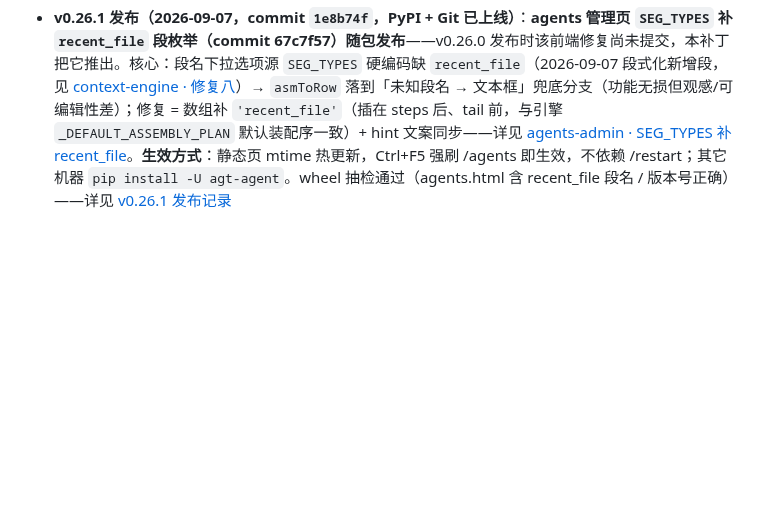
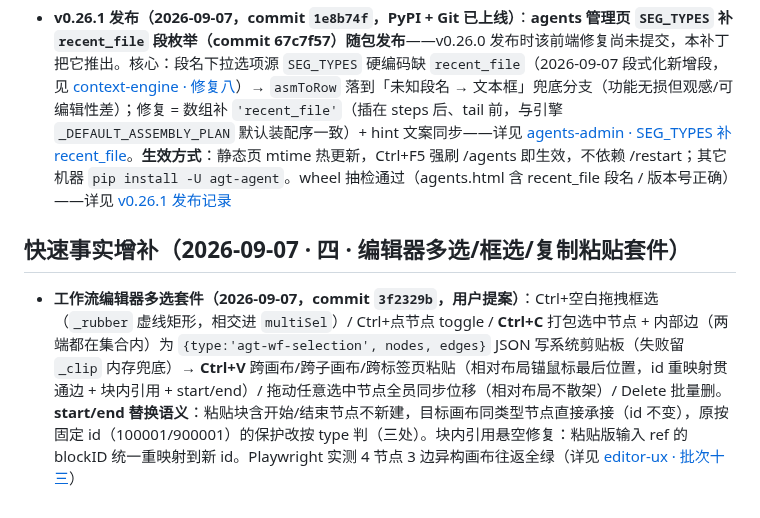
Before and after one commit to vgp7758/Agt, a Markdown page: .agent/wiki/home.md, the part around the change. Rendered like a GitHub page; blank space fills up the shorter version.

Commit message:
docs: wiki auto-maintenance — [wiki-updater_3] done：wiki 维护完成。本轮工作记录（主 Agent 交互轮次 1：编辑器多选/框选/复制粘贴套件，commit `3f2329b`）已增量落库，两处章节级更新：
## 1. `features/editor-ux-improvements.md` — 新增「批次十三」章节

插在批次十二（`092a0df`）之后、「相关页面」之前，与既有批次序列衔接：

- **§28 交互清单**：Ctrl+空白框选（`_rubber` 虚线矩形、相交进 `multiSel`）/ Ctrl+点节点 toggle / Ctrl+C 打包 `{type:'agt-wf-selection', nodes, edges}` 写系统剪贴板（失败留 `_clip` 兜底）/ Ctrl+V 跨画布/跨子画布/跨标签页粘贴（相对布局锚 `_lastPt`）/ 拖动任意选中节点全员同步位移 / Delete 批量删；新状态变量四件套 + 进出子画布清空防串台
- **§29 复制/粘贴核心语义**：JSON 格式、内部边判定（两端都在集合内）、id 重映射三条链路（边重连 / 块内引用 blockID / start-end 承接）、键位细节（编辑态 `_editing` 排除 + 编辑中按 Ctrl 不重绘防 textarea 焦点丢失）
- **§30 start/end 替换语义**（用户插话补充）：不新建、同类型节点承接（id 不变）；**顺带修掉的坑**——start/end 保护原按固定 id（100001/900001）改按 type 判（三处）
- **§31 验证**：15 项结构断言 + Playwright 异构画布往返实测全绿；生效方式 Ctrl+F5 强刷

## 2. `home.md` — 末尾追加快速事实增补

「快速事实增补（2026-09-07 · 四 · 编辑器多选/框选/复制粘贴套件）」，一条浓缩条目含 commit、交互矩阵、start/end 替换语义与块内引用重映射修复，链接指向批次十三章节。

## 未动的部分

- **地图行**：home.md 里 editor-ux-improvements 行的「批次一~十二」描述未更新——该页存在两个同名「## 地图」章节（其一为空壳），章节工具按标题精确定位会有歧义，为避免误伤结构选择不动；批次十三的完整知识已在功能页 + 快速事实增补，导航信息不缺失
- **releases/**：纯前端功能、未发布版本，不建发布记录
- 无架构/引擎侧变更，其余页面不受影响

Co-authored-by: Agt <vgp123@foxmail.com>

```diff
--- a/.agent/wiki/home.md
+++ b/.agent/wiki/home.md
@@ -499,3 +499,7 @@
 ## 快速事实增补（2026-09-07 · 三 · v0.26.1 发布）
 
 - **v0.26.1 发布（2026-09-07，commit `1e8b74f`，PyPI + Git 已上线）**：**agents 管理页 `SEG_TYPES` 补 `recent_file` 段枚举（commit 67c7f57）随包发布**——v0.26.0 发布时该前端修复尚未提交，本补丁把它推出。核心：段名下拉选项源 `SEG_TYPES` 硬编码缺 `recent_file`（2026-09-07 段式化新增段，见 [context-engine · 修复八](../architecture/context-engine.md#修复八第四版段式化快照独立装配段-_seg_msgs_recent_file2026-09-07用户提案)）→ `asmToRow` 落到「未知段名 → 文本框」兜底分支（功能无损但观感/可编辑性差）；修复 = 数组补 `'recent_file'`（插在 steps 后、tail 前，与引擎 `_DEFAULT_ASSEMBLY_PLAN` 默认装配序一致）+ hint 文案同步——详见 [agents-admin · SEG_TYPES 补 recent_file](../features/agents-admin.md#seg_types-补-recent_file-段枚举段名不再走文本框兜底2026-09-07commit-67c7f57)。**生效方式**：静态页 mtime 热更新，Ctrl+F5 强刷 /agents 即生效，不依赖 /restart；其它机器 `pip install -U agt-agent`。wheel 抽检通过（agents.html 含 recent_file 段名 / 版本号正确）——详见 [v0.26.1 发布记录](releases/v0.26.1.md)
+
+## 快速事实增补（2026-09-07 · 四 · 编辑器多选/框选/复制粘贴套件）
+
+- **工作流编辑器多选套件（2026-09-07，commit `3f2329b`，用户提案）**：Ctrl+空白拖拽框选（`_rubber` 虚线矩形，相交进 `multiSel`）/ Ctrl+点节点 toggle / **Ctrl+C** 打包选中节点 + 内部边（两端都在集合内）为 `{type:'agt-wf-selection', nodes, edges}` JSON 写系统剪贴板（失败留 `_clip` 内存兜底）→ **Ctrl+V** 跨画布/跨子画布/跨标签页粘贴（相对布局锚鼠标最后位置，id 重映射贯通边 + 块内引用 + start/end）/ 拖动任意选中节点全员同步位移（相对布局不散架）/ Delete 批量删。**start/end 替换语义**：粘贴块含开始/结束节点不新建，目标画布同类型节点直接承接（id 不变），原按固定 id（100001/900001）的保护改按 type 判（三处）。块内引用悬空修复：粘贴版输入 ref 的 blockID 统一重映射到新 id。Playwright 实测 4 节点 3 边异构画布往返全绿（详见 [editor-ux · 批次十三](features/editor-ux-improvements.md)）
```
Also changed, not shown: 1 other file.
